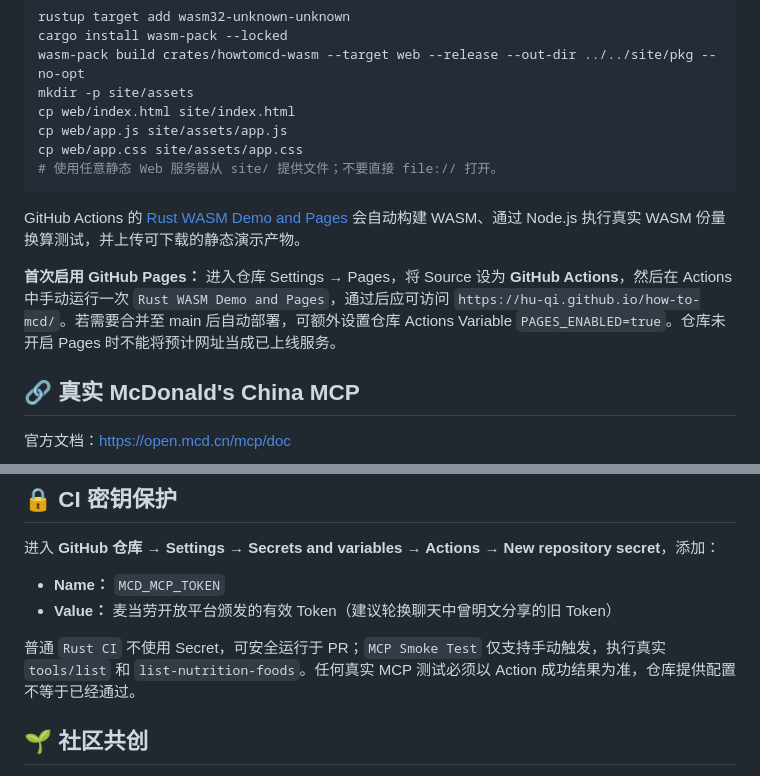
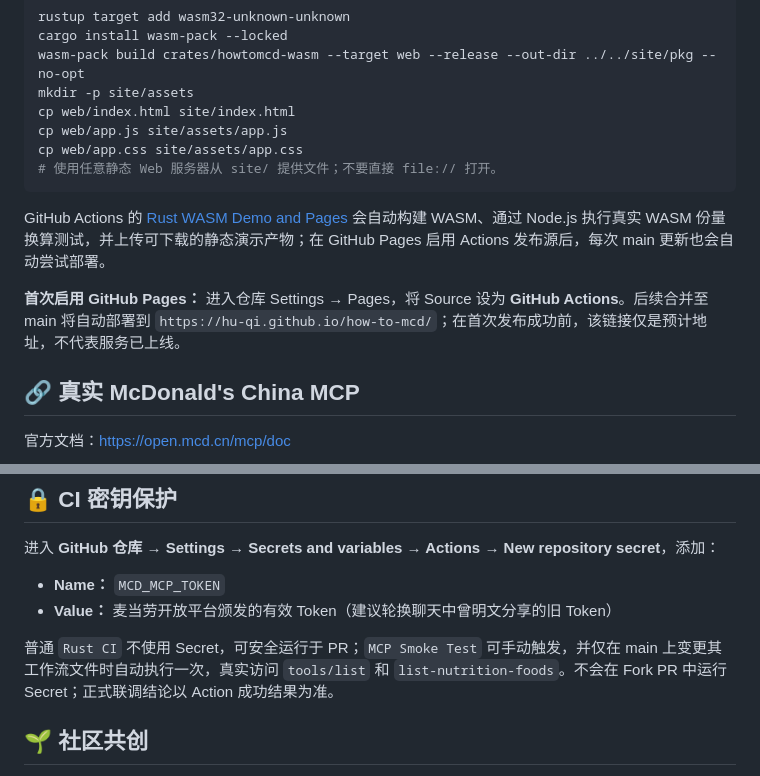
Before and after one commit to hu-qi/how-to-mcd, a Markdown page: README.md, 2 parts joined by grey strips. Rendered like a GitHub page.

Commit message:
docs: align Pages and MCP smoke launch automation

````diff
--- a/README.md
+++ b/README.md
@@ -73,9 +73,9 @@ cp web/app.css site/assets/app.css
 # 使用任意静态 Web 服务器从 site/ 提供文件；不要直接 file:// 打开。
 ```
 
-GitHub Actions 的 [Rust WASM Demo and Pages](.github/workflows/wasm-pages.yml) 会自动构建 WASM、通过 Node.js 执行真实 WASM 份量换算测试，并上传可下载的静态演示产物。
+GitHub Actions 的 [Rust WASM Demo and Pages](.github/workflows/wasm-pages.yml) 会自动构建 WASM、通过 Node.js 执行真实 WASM 份量换算测试，并上传可下载的静态演示产物；在 GitHub Pages 启用 Actions 发布源后，每次 main 更新也会自动尝试部署。
 
-**首次启用 GitHub Pages：** 进入仓库 Settings → Pages，将 Source 设为 **GitHub Actions**，然后在 Actions 中手动运行一次 `Rust WASM Demo and Pages`，通过后应可访问 `https://hu-qi.github.io/how-to-mcd/`。若需要合并至 main 后自动部署，可额外设置仓库 Actions Variable `PAGES_ENABLED=true`。仓库未开启 Pages 时不能将预计网址当成已上线服务。
+**首次启用 GitHub Pages：** 进入仓库 Settings → Pages，将 Source 设为 **GitHub Actions**。后续合并至 main 将自动部署到 `https://hu-qi.github.io/how-to-mcd/`；在首次发布成功前，该链接仅是预计地址，不代表服务已上线。
 
 ## 🔗 真实 McDonald's China MCP
 
@@ -124,7 +124,7 @@ CONTEST_DECLARATION.md # 官方参赛声明
 - **Name：** `MCD_MCP_TOKEN`
 - **Value：** 麦当劳开放平台颁发的有效 Token（建议轮换聊天中曾明文分享的旧 Token）
 
-普通 `Rust CI` 不使用 Secret，可安全运行于 PR；`MCP Smoke Test` 仅支持手动触发，执行真实 `tools/list` 和 `list-nutrition-foods`。任何真实 MCP 测试必须以 Action 成功结果为准，仓库提供配置不等于已经通过。
+普通 `Rust CI` 不使用 Secret，可安全运行于 PR；`MCP Smoke Test` 可手动触发，并仅在 main 上变更其工作流文件时自动执行一次，真实访问 `tools/list` 和 `list-nutrition-foods`。不会在 Fork PR 中运行 Secret；正式联调结论以 Action 成功结果为准。
 
 ## 🌱 社区共创
 
````
